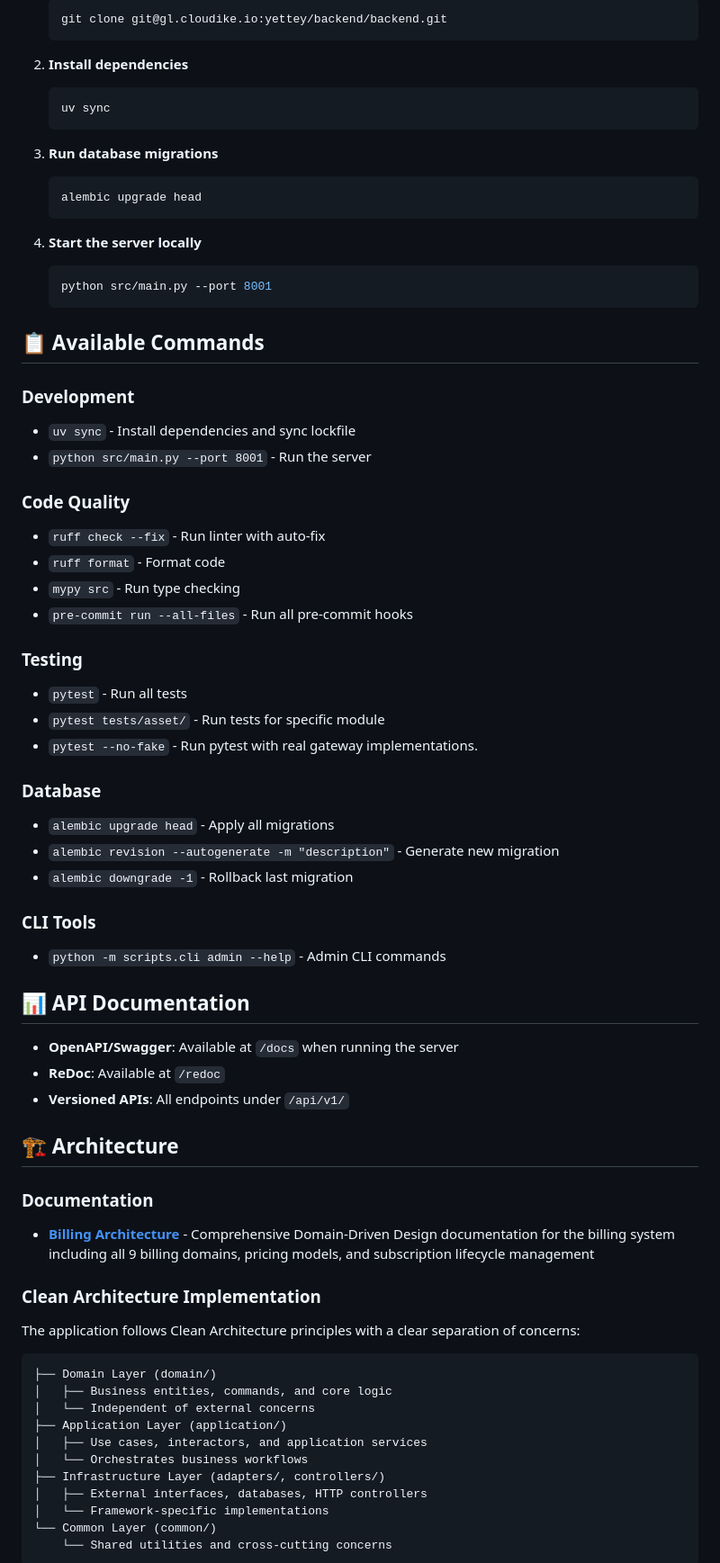
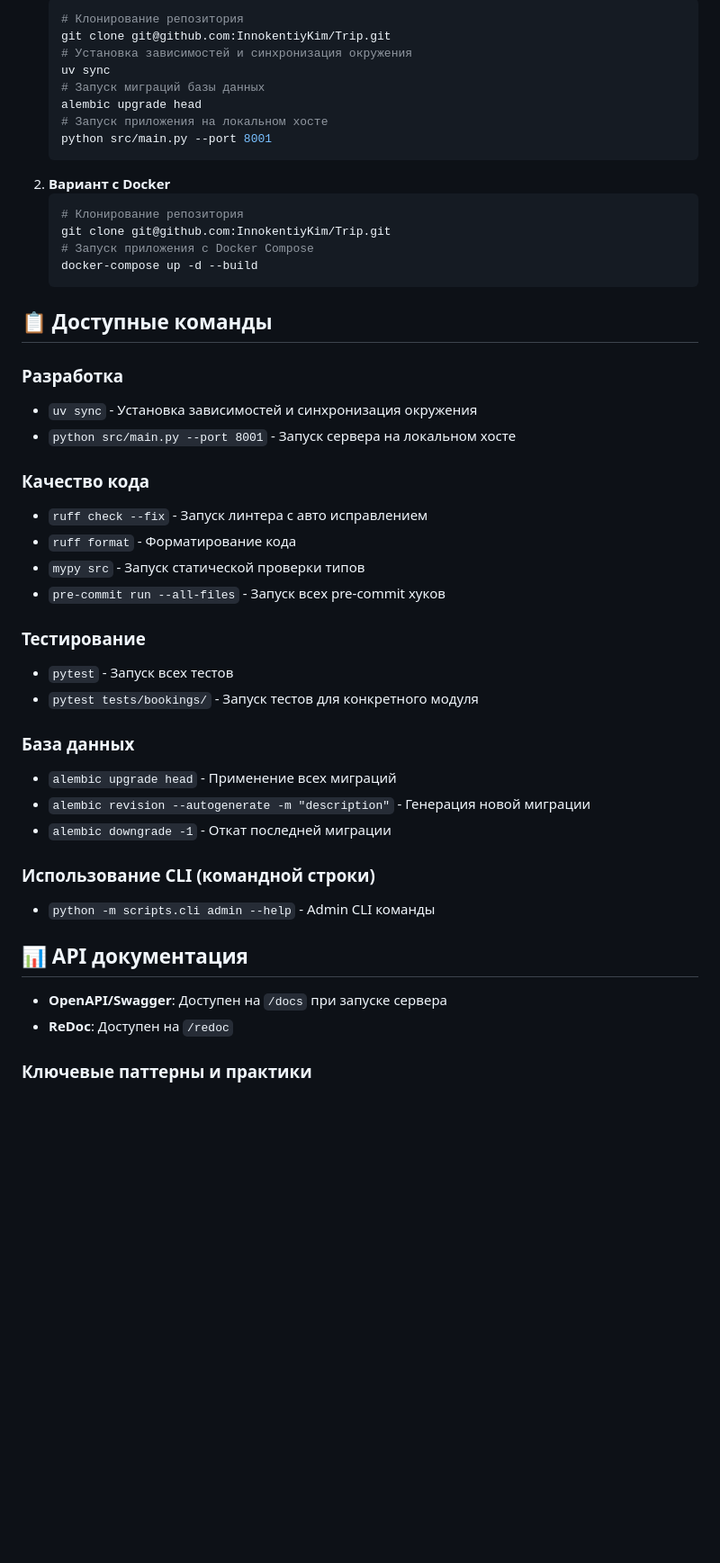
Before and after one commit to InnokentiyKim/Trip, a Markdown page: README.md, the part around one of its changes. Shown at 90% size. Rendered like a GitHub page; blank space fills up the shorter version.

Commit message:
feat: README updated

````diff
--- a/README.md
+++ b/README.md
@@ -12,76 +87,50 @@ A comprehensive digital asset management backend service built with Clean Archit
    ```bash
-   git clone git@gl.cloudike.io:yettey/backend/backend.git
+   # Клонирование репозитория
+   git clone git@github.com:InnokentiyKim/Trip.git
+   # Установка зависимостей и синхронизация окружения
+   uv sync
+   # Запуск миграций базы данных
+   alembic upgrade head
+   # Запуск приложения на локальном хосте
+   python src/main.py --port 8001
+   ```
+2. **Вариант с Docker**
+   ```bash
+   # Клонирование репозитория
+   git clone git@github.com:InnokentiyKim/Trip.git
+   # Запуск приложения с Docker Compose
+   docker-compose up -d --build
    ```
 
-2. **Install dependencies**
-   ```bash
-   uv sync
-   ```
+## 📋 Доступные команды
 
-3. **Run database migrations**
-   ```bash
-   alembic upgrade head
-   ```
+### Разработка
+- `uv sync` - Установка зависимостей и синхронизация окружения
+- `python src/main.py --port 8001` - Запуск сервера на локальном хосте
 
-4. **Start the server locally**
-   ```bash
-   python src/main.py --port 8001
-   ```
+### Качество кода
+- `ruff check --fix` - Запуск линтера с авто исправлением
+- `ruff format` - Форматирование кода
+- `mypy src` - Запуск статической проверки типов
+- `pre-commit run --all-files` - Запуск всех pre-commit хуков
 
-## 📋 Available Commands
+### Тестирование
+- `pytest` - Запуск всех тестов
+- `pytest tests/bookings/` - Запуск тестов для конкретного модуля
 
-### Development
-- `uv sync` - Install dependencies and sync lockfile
-- `python src/main.py --port 8001` - Run the server
+### База данных
+- `alembic upgrade head` - Применение всех миграций
+- `alembic revision --autogenerate -m "description"` - Генерация новой миграции
+- `alembic downgrade -1` - Откат последней миграции
 
-### Code Quality
-- `ruff check --fix` - Run linter with auto-fix
-- `ruff format` - Format code
-- `mypy src` - Run type checking
-- `pre-commit run --all-files` - Run all pre-commit hooks
-
-### Testing
-- `pytest` - Run all tests
-- `pytest tests/asset/` - Run tests for specific module
-- `pytest --no-fake` - Run pytest with real gateway implementations.
-
-### Database
-- `alembic upgrade head` - Apply all migrations
-- `alembic revision --autogenerate -m "description"` - Generate new migration
-- `alembic downgrade -1` - Rollback last migration
-
-### CLI Tools
-- `python -m scripts.cli admin --help` - Admin CLI commands
+### Использование CLI (командной строки)
+- `python -m scripts.cli admin --help` - Admin CLI команды
 
 
-## 📊 API Documentation
+## 📊 API документация
 
-- **OpenAPI/Swagger**: Available at `/docs` when running the server
-- **ReDoc**: Available at `/redoc`
-- **Versioned APIs**: All endpoints under `/api/v1/`
+- **OpenAPI/Swagger**: Доступен на `/docs` при запуске сервера
+- **ReDoc**: Доступен на `/redoc`
 
+### Ключевые паттерны и практики
 
-## 🏗️ Architecture
-
-### Documentation
-
-- **[Billing Architecture](docs/BILLING_ARCHITECTURE.md)** - Comprehensive Domain-Driven Design documentation for the billing system including all 9 billing domains, pricing models, and subscription lifecycle management
-
-### Clean Architecture Implementation
-
-The application follows Clean Architecture principles with a clear separation of concerns:
-
-```
-├── Domain Layer (domain/)
-│   ├── Business entities, commands, and core logic
-│   └── Independent of external concerns
-├── Application Layer (application/)
-│   ├── Use cases, interactors, and application services
-│   └── Orchestrates business workflows
-├── Infrastructure Layer (adapters/, controllers/)
-│   ├── External interfaces, databases, HTTP controllers
-│   └── Framework-specific implementations
-└── Common Layer (common/)
-    └── Shared utilities and cross-cutting concerns
-```
-
````
Also changed, not shown: other parts of README.md (+83 -42 lines).
